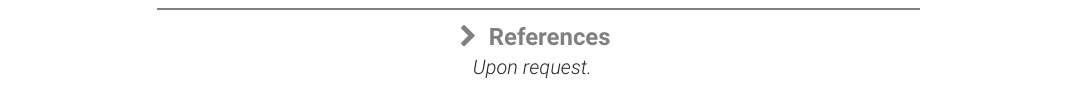
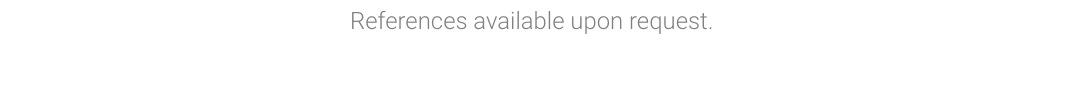
Before and after one commit to alexcu/resume, a LaTeX CV (resume.tex, which reads resume.cls, sections/references.tex): part of page 4 of 4 before the commit and part of page 3 of 3 after it, cut so that both start at the same text, the shorter picture padded with empty space. Compiled offline with pdfLaTeX.

Commit message:
Ensure references stays on 3rd page

```diff
--- a/resume.cls
+++ b/resume.cls
@@ -33,7 +33,7 @@
 %% BASELINE STRETCH
 %%
 \usepackage{setspace}
-\renewcommand{\baselinestretch}{1.25}
+\renewcommand{\baselinestretch}{1.2}
 
 %%
 %% RESUME SETTINGS
--- a/sections/references.tex
+++ b/sections/references.tex
@@ -1,2 +1 @@
-\section{References}
-\centering \textit{Upon request.}
+\centering \large \textcolor{theme}{References available upon request.}
```
Also changed, not shown: sections/awards.tex (+1 -0 lines), sections/experience.tex (+2 -0 lines), resume.pdf.
